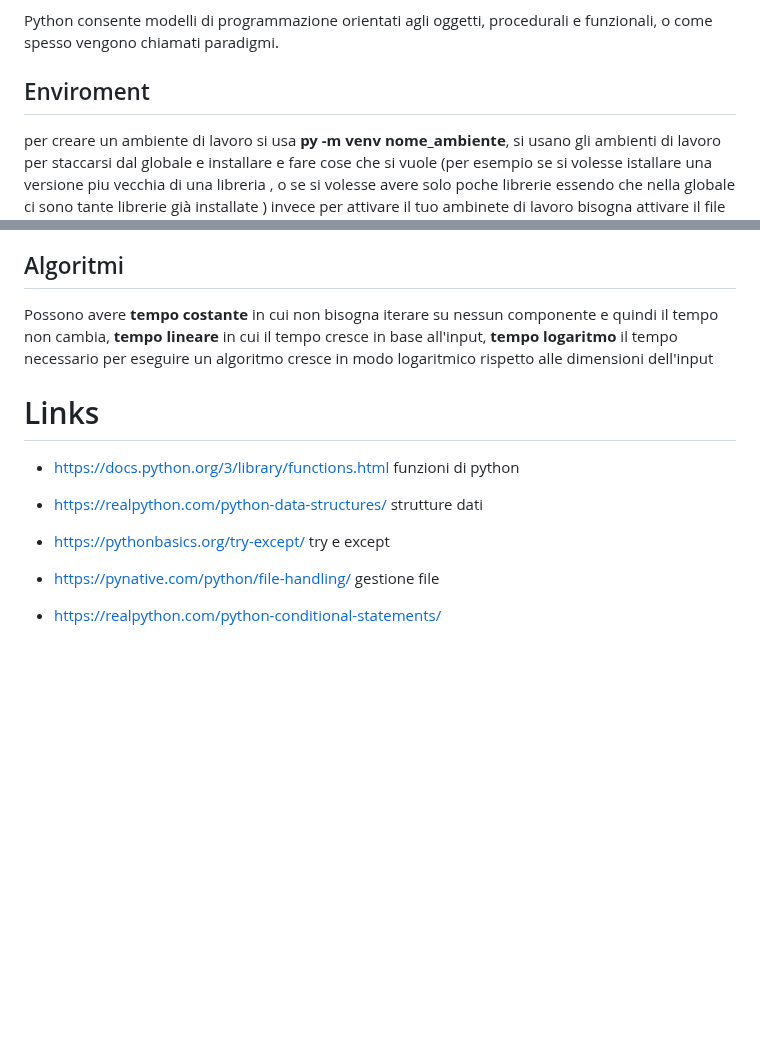
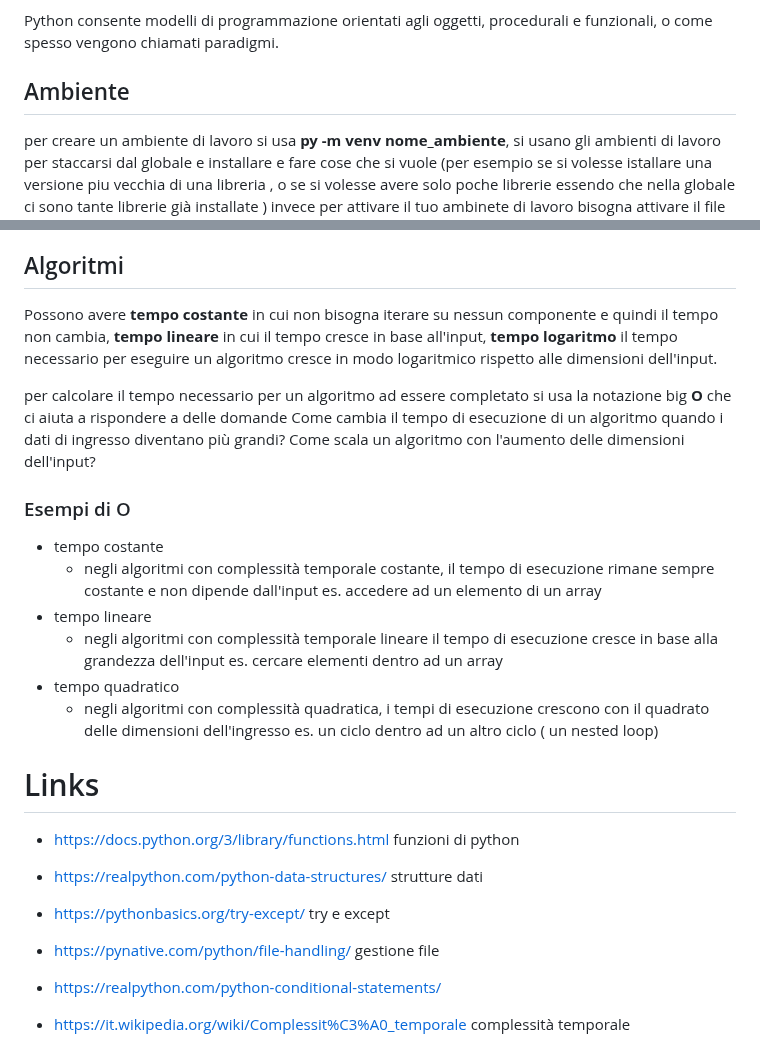
Before and after one commit to antoniolaikauf/python_learn, a Markdown page: readme.md, 2 parts joined by grey strips. Drawn GitHub-style; blank space fills up the shorter version.

Commit message:
tipi algoritmi

```diff
--- a/readme.md
+++ b/readme.md
@@ -3,7 +3,7 @@ Python consente ai sui svilupptori di strutturare il loro codice in molti modi,
 
 Python consente modelli di programmazione orientati agli oggetti, procedurali e funzionali, o come spesso vengono chiamati paradigmi.
 
-## Enviroment
+## Ambiente
  per creare un ambiente di lavoro si usa **py -m venv nome_ambiente**,
  si usano gli ambienti di lavoro per staccarsi dal globale e installare
  e fare cose che si vuole (per esempio se si volesse istallare una versione
@@ -119,7 +121,19 @@ si può leggere e gestire i file in python in testo o in un formato binario
 
 ## Algoritmi
 
-Possono avere **tempo costante** in cui non bisogna iterare su nessun componente e quindi il tempo non cambia, **tempo lineare** in cui il tempo cresce in base all'input, **tempo logaritmo** il tempo necessario per eseguire un algoritmo cresce in modo logaritmico rispetto alle dimensioni dell'input
+Possono avere **tempo costante** in cui non bisogna iterare su nessun componente e quindi il tempo non cambia, **tempo lineare** in cui il tempo cresce in base all'input, **tempo logaritmo** il tempo necessario per eseguire un algoritmo cresce in modo logaritmico rispetto alle dimensioni dell'input.
+
+per calcolare il tempo necessario per un algoritmo ad essere completato si usa la notazione big **O** che ci aiuta a rispondere a delle domande Come cambia il tempo di esecuzione di un algoritmo quando i dati di ingresso diventano più grandi? Come scala un algoritmo con l'aumento delle dimensioni dell'input?
+
+### Esempi di O
+
+- tempo costante
+   - negli algoritmi con complessità temporale costante, il tempo di esecuzione rimane sempre costante e non dipende dall'input es. accedere ad un elemento di un array
+- tempo lineare
+   - negli algoritmi con complessità temporale lineare il tempo di esecuzione cresce in base alla grandezza dell'input es. cercare elementi dentro ad un array
+- tempo quadratico
+   - negli algoritmi con complessità quadratica, i tempi di esecuzione crescono con il quadrato delle dimensioni dell'ingresso es. un ciclo dentro ad un altro ciclo ( un nested loop)
+
 
 
 # Links
@@ -132,3 +146,5 @@ Possono avere **tempo costante** in cui non bisogna iterare su nessun componente
 - https://pynative.com/python/file-handling/ gestione file
 
 - https://realpython.com/python-conditional-statements/
+
+- https://it.wikipedia.org/wiki/Complessit%C3%A0_temporale complessità temporale
```
Also changed, not shown: other parts of readme.md (+3 -1 lines).
